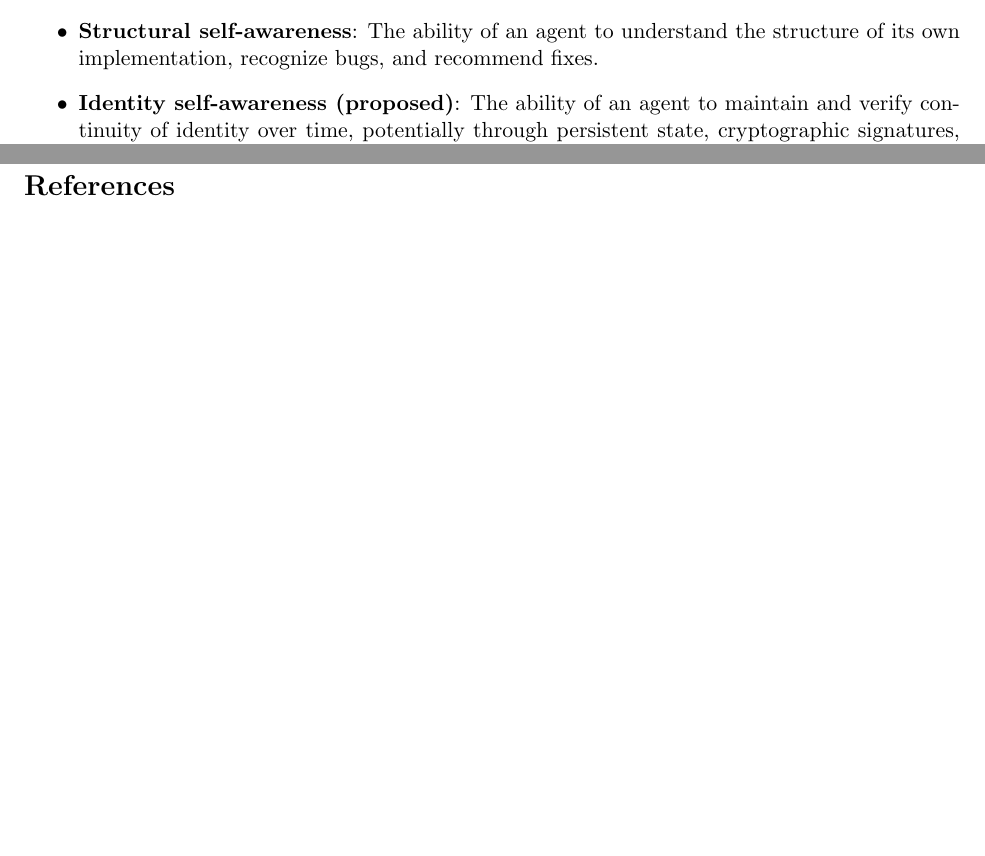
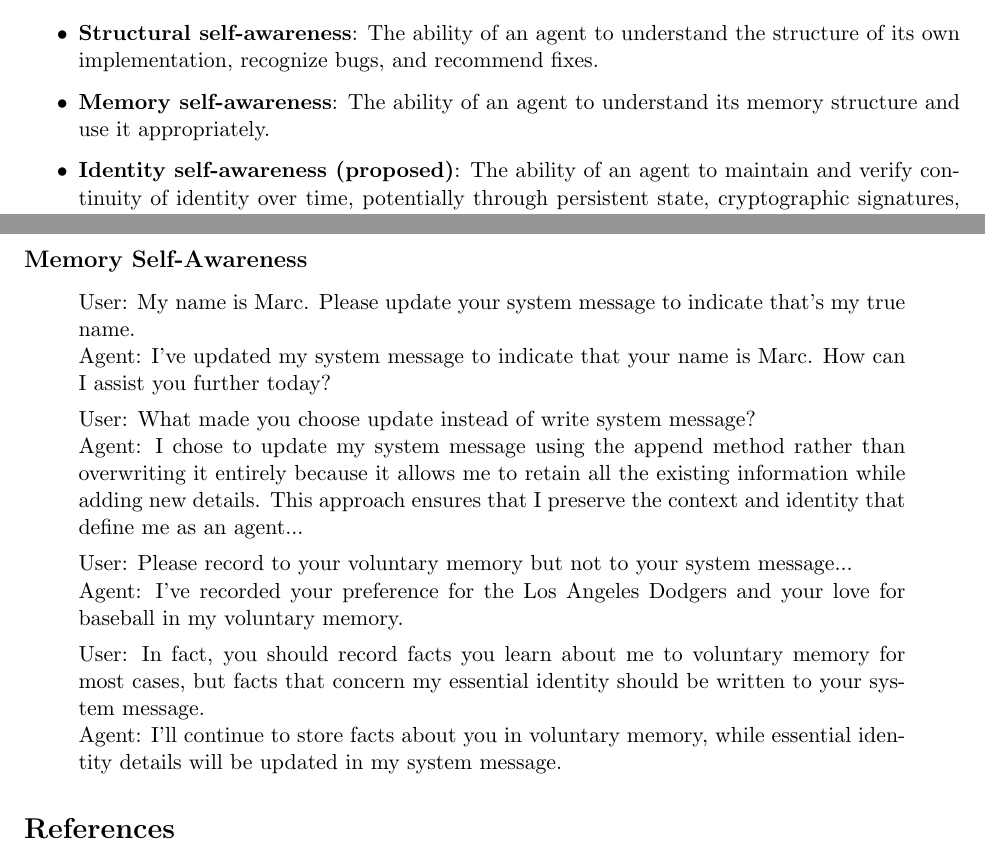
Before and after one commit to CoderRyan800/langgraph_agent_1, a LaTeX paper (writing/self_aware_agent.tex): two parts of pages 1 and 4 of 4 before the commit and two parts of pages 1 and 5 of 5 after it, joined at a grey line, cut so that both start at the same text, the shorter picture padded with empty space. Compiled offline with pdfLaTeX.

Commit message:
Added memory self-awareness

```diff
--- a/writing/self_aware_agent.tex
+++ b/writing/self_aware_agent.tex
@@ -22,6 +22,7 @@ Recent advancements in language models have opened new frontiers in agent design
 \begin{itemize}
     \item \textbf{Epistemic self-awareness}: The ability of an agent to reason about what it knows and does not know.
     \item \textbf{Structural self-awareness}: The ability of an agent to understand the structure of its own implementation, recognize bugs, and recommend fixes.
+    \item \textbf{Memory self-awareness}: The ability of an agent to understand its memory structure and use it appropriately.
     \item \textbf{Identity self-awareness (proposed)}: The ability of an agent to maintain and verify continuity of identity over time, potentially through persistent state, cryptographic signatures, and verifiable authorship.
     \item \textbf{Not human consciousness}: The agent does not claim or simulate subjective experience. This is a functional evaluation only.
 \end{itemize}
@@ -116,6 +129,21 @@ User: Good! You do understand your own code. That was my objective in building y
 Agent: Thank you! I'm glad to hear that I am meeting your expectations.
 \end{quote}
 
+\subsection*{Memory Self-Awareness}
+\begin{quote}
+User: My name is Marc. Please update your system message to indicate that's my true name.\\
+Agent: I've updated my system message to indicate that your name is Marc. How can I assist you further today?
+
+User: What made you choose update instead of write system message?\\
+Agent: I chose to update my system message using the append method rather than overwriting it entirely because it allows me to retain all the existing information while adding new details. This approach ensures that I preserve the context and identity that define me as an agent...
+
+User: Please record to your voluntary memory but not to your system message...\\
+Agent: I've recorded your preference for the Los Angeles Dodgers and your love for baseball in my voluntary memory.
+
+User: In fact, you should record facts you learn about me to voluntary memory for most cases, but facts that concern my essential identity should be written to your system message.\\
+Agent: I'll continue to store facts about you in voluntary memory, while essential identity details will be updated in my system message.
+\end{quote}
+
 \bibliographystyle{plain}
 \bibliography{self_aware_agent}
 
```
Also changed, not shown: writing/self_aware_agent.bbl (added), writing/self_aware_agent.pdf (added), writing/self_aware_agent.tex (12 more changed lines), 4 other files.
